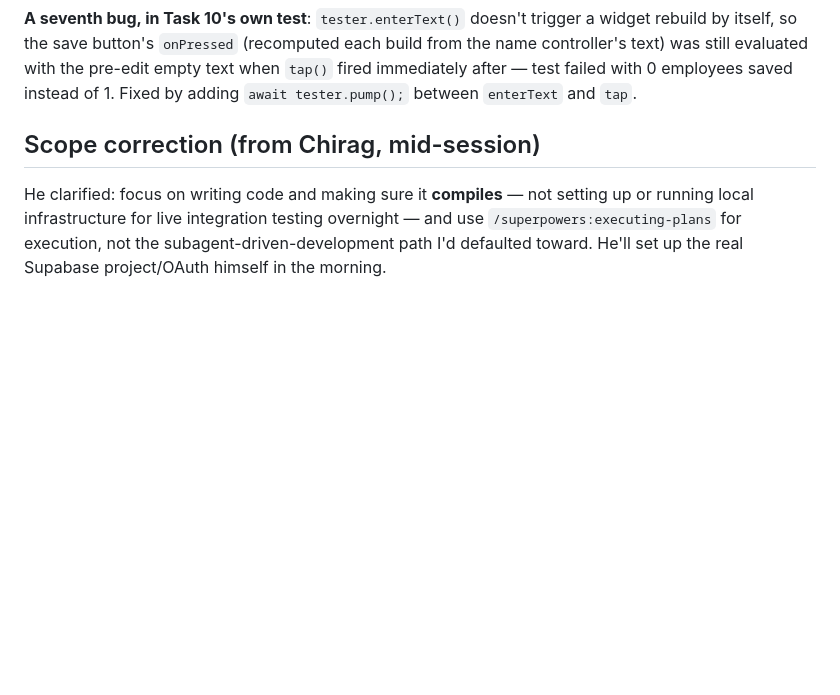
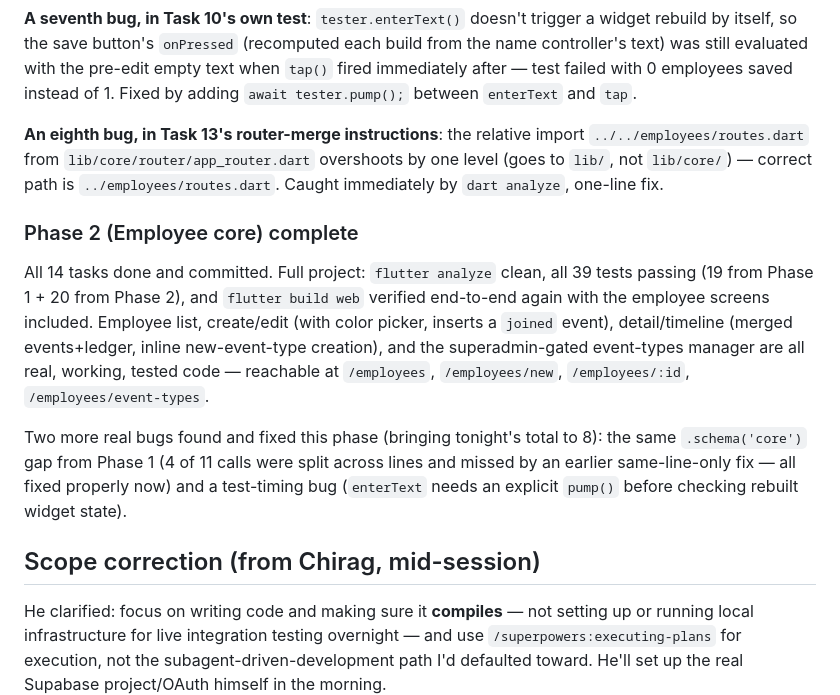
Before and after one commit to Chiggy-Playz/crsops, a Markdown page: OVERNIGHT_LOG.md, the part around the change. Rendered like a GitHub page; blank space fills up the shorter version.

Commit message:
docs: Phase 2 completion status summary

```diff
--- a/OVERNIGHT_LOG.md
+++ b/OVERNIGHT_LOG.md
@@ -208,6 +208,26 @@ from the name controller's text) was still evaluated with the pre-edit empty tex
 when `tap()` fired immediately after — test failed with 0 employees saved instead
 of 1. Fixed by adding `await tester.pump();` between `enterText` and `tap`.
 
+**An eighth bug, in Task 13's router-merge instructions**: the relative import
+`../../employees/routes.dart` from `lib/core/router/app_router.dart` overshoots by
+one level (goes to `lib/`, not `lib/core/`) — correct path is
+`../employees/routes.dart`. Caught immediately by `dart analyze`, one-line fix.
+
+### Phase 2 (Employee core) complete
+
+All 14 tasks done and committed. Full project: `flutter analyze` clean, all 39
+tests passing (19 from Phase 1 + 20 from Phase 2), and `flutter build web`
+verified end-to-end again with the employee screens included. Employee list,
+create/edit (with color picker, inserts a `joined` event), detail/timeline (merged
+events+ledger, inline new-event-type creation), and the superadmin-gated
+event-types manager are all real, working, tested code — reachable at
+`/employees`, `/employees/new`, `/employees/:id`, `/employees/event-types`.
+
+Two more real bugs found and fixed this phase (bringing tonight's total to 8): the
+same `.schema('core')` gap from Phase 1 (4 of 11 calls were split across lines and
+missed by an earlier same-line-only fix — all fixed properly now) and a test-timing
+bug (`enterText` needs an explicit `pump()` before checking rebuilt widget state).
+
 
 ## Scope correction (from Chirag, mid-session)
 
```
